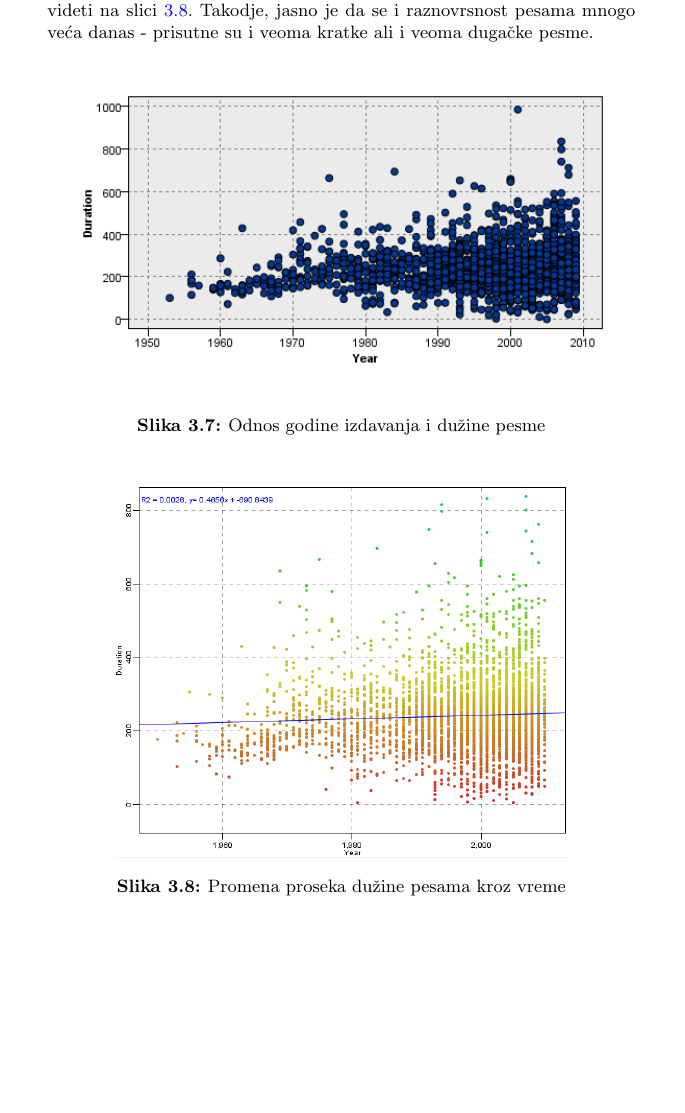
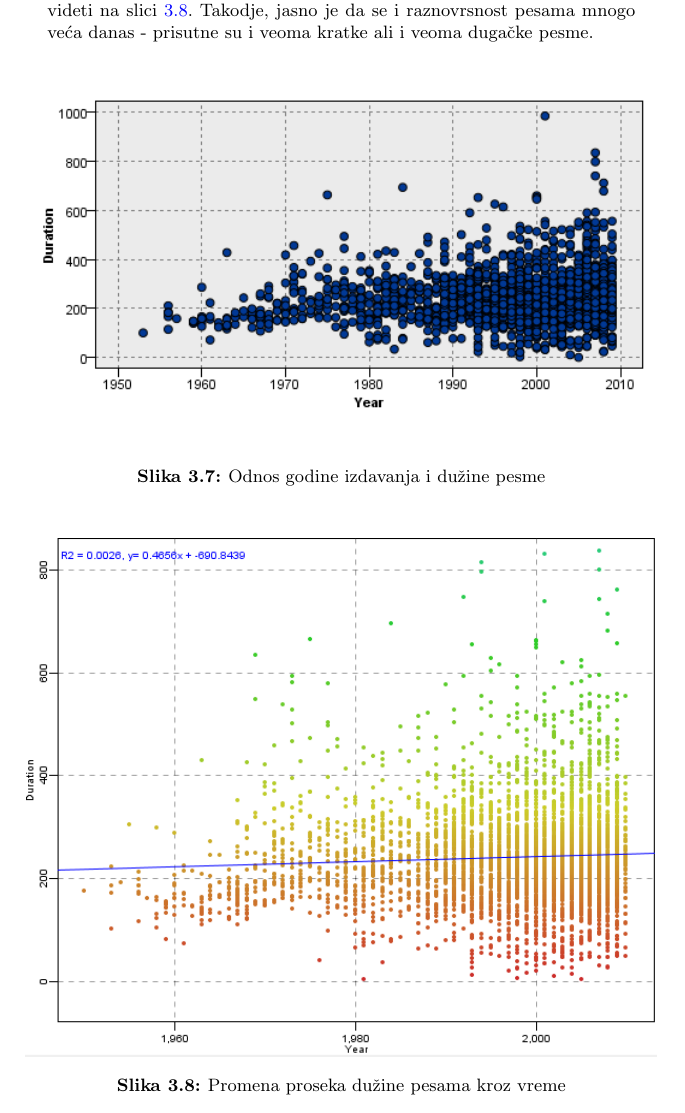
Before and after one commit to ivan-ristovic/MSD-mining, a LaTeX document (seminarski.tex, which reads delovi/05_vizuelizacija.tex): part of page 7 of 19, cut so that both start at the same text, the shorter picture padded with empty space. Compiled offline with pdfLaTeX.

```diff
--- a/delovi/05_vizuelizacija.tex
+++ b/delovi/05_vizuelizacija.tex
@@ -50,14 +50,14 @@
 
 \begin{figure}[H]
     \centering
-    \includegraphics[scale=0.52]{resources/year-duration.png}
+    \includegraphics[scale=0.6]{resources/year-duration.png}
     \caption{Odnos godine izdavanja i du\v{z}ine pesme}
     \label{fig:YearDuration}
 \end{figure}
 
 \begin{figure}[H]
     \centering
-    \includegraphics[scale=0.5]{resources/mean-year-duration.PNG}
+    \includegraphics[scale=0.7]{resources/mean-year-duration.PNG}
     \caption{Promena proseka du\v{z}ine pesama kroz vreme}
     \label{fig:YearDurationAvg}
 \end{figure}
```
